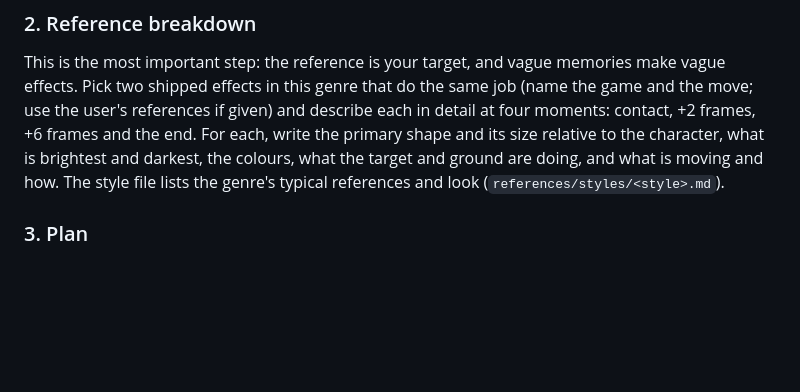
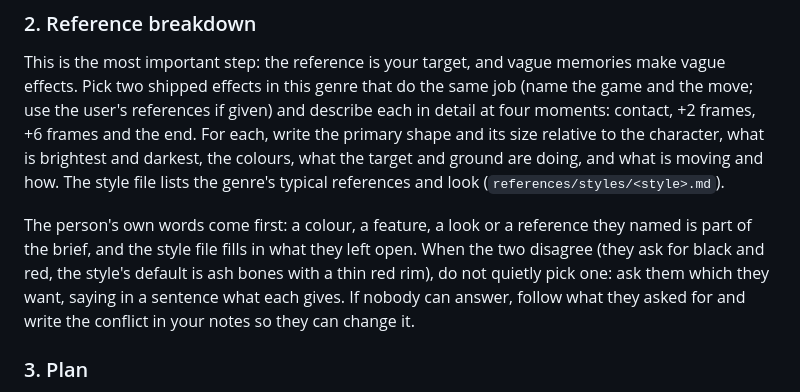
Before and after one commit to MRRengi/rng-vfx, a Markdown page: skills/rng-vfx/SKILL.md, the part around the change. GitHub-like rendering; blank space fills up the shorter version.

Commit message:
feat: ask when the request and the style disagree, and animate bone rigs with overlap

```diff
--- a/skills/rng-vfx/SKILL.md
+++ b/skills/rng-vfx/SKILL.md
@@ -36,6 +36,8 @@ Work out the on-screen scale: pixels per metre at the target is `screenHeight /
 ### 2. Reference breakdown
 
 This is the most important step: the reference is your target, and vague memories make vague effects. Pick two shipped effects in this genre that do the same job (name the game and the move; use the user's references if given) and describe each in detail at four moments: contact, +2 frames, +6 frames and the end. For each, write the primary shape and its size relative to the character, what is brightest and darkest, the colours, what the target and ground are doing, and what is moving and how. The style file lists the genre's typical references and look (`references/styles/<style>.md`).
+
+The person's own words come first: a colour, a feature, a look or a reference they named is part of the brief, and the style file fills in what they left open. When the two disagree (they ask for black and red, the style's default is ash bones with a thin red rim), do not quietly pick one: ask them which they want, saying in a sentence what each gives. If nobody can answer, follow what they asked for and write the conflict in your notes so they can change it.
 
 ### 3. Plan
 
```
Also changed, not shown: 1 other file.
